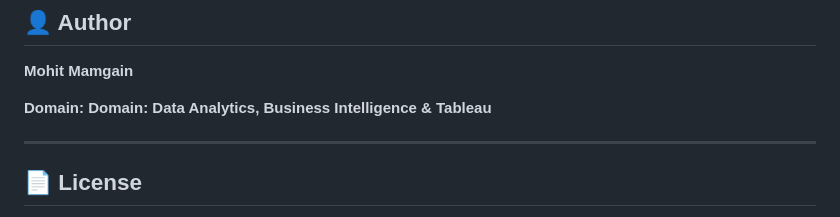
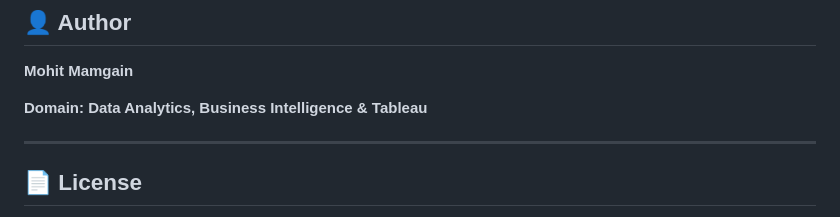
Before and after one commit to Mohitmamgain01/Cosmetics-Insights-Analysis, a Markdown page: README.md, the part around the change. Drawn GitHub-style.

```diff
--- a/README.md
+++ b/README.md
@@ -104,7 +104,7 @@ Cosmetic-Insights-Analysis/
 
 **Mohit Mamgain**
 
-**Domain: Domain: Data Analytics, Business Intelligence & Tableau**
+**Domain: Data Analytics, Business Intelligence & Tableau**
 
 ---
 
```
